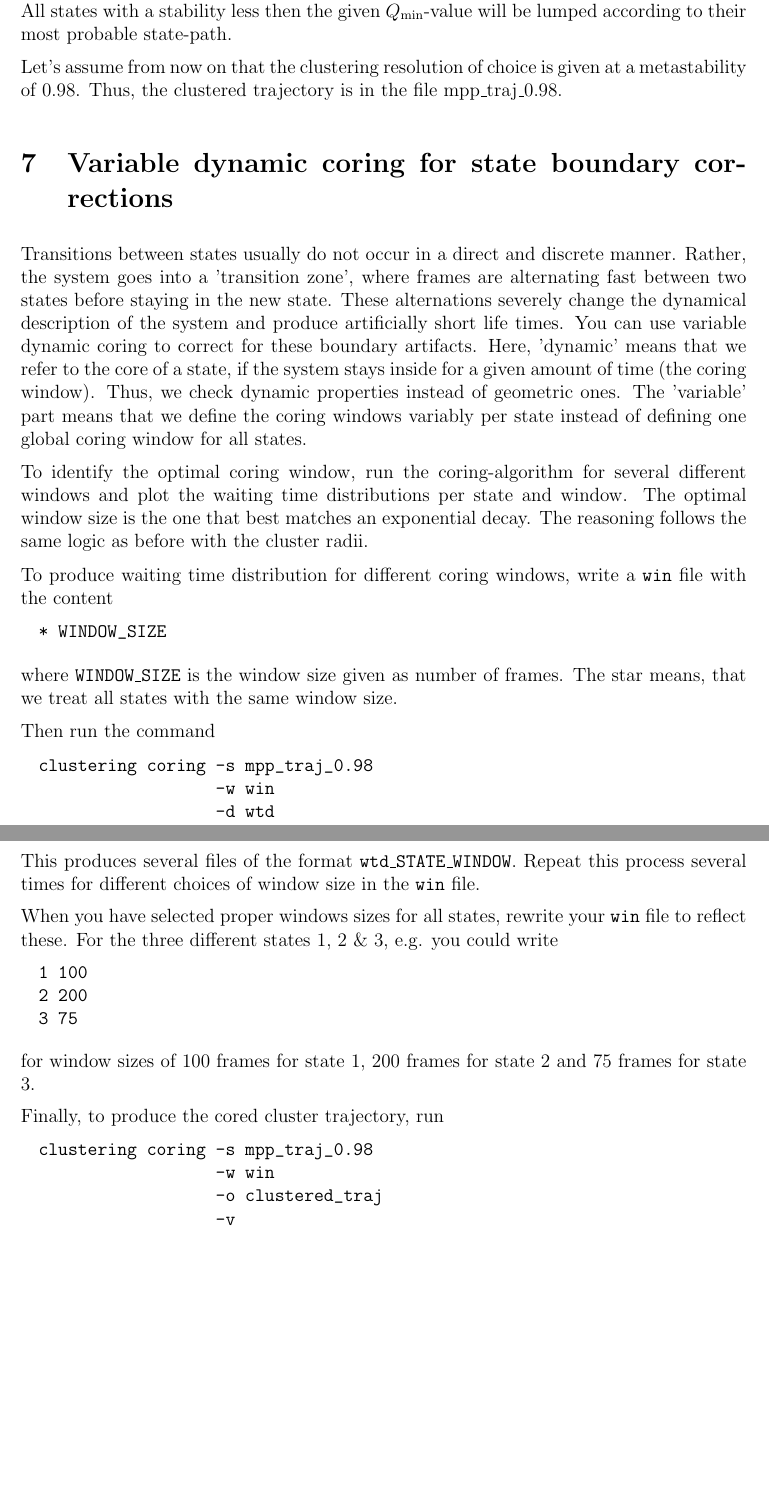
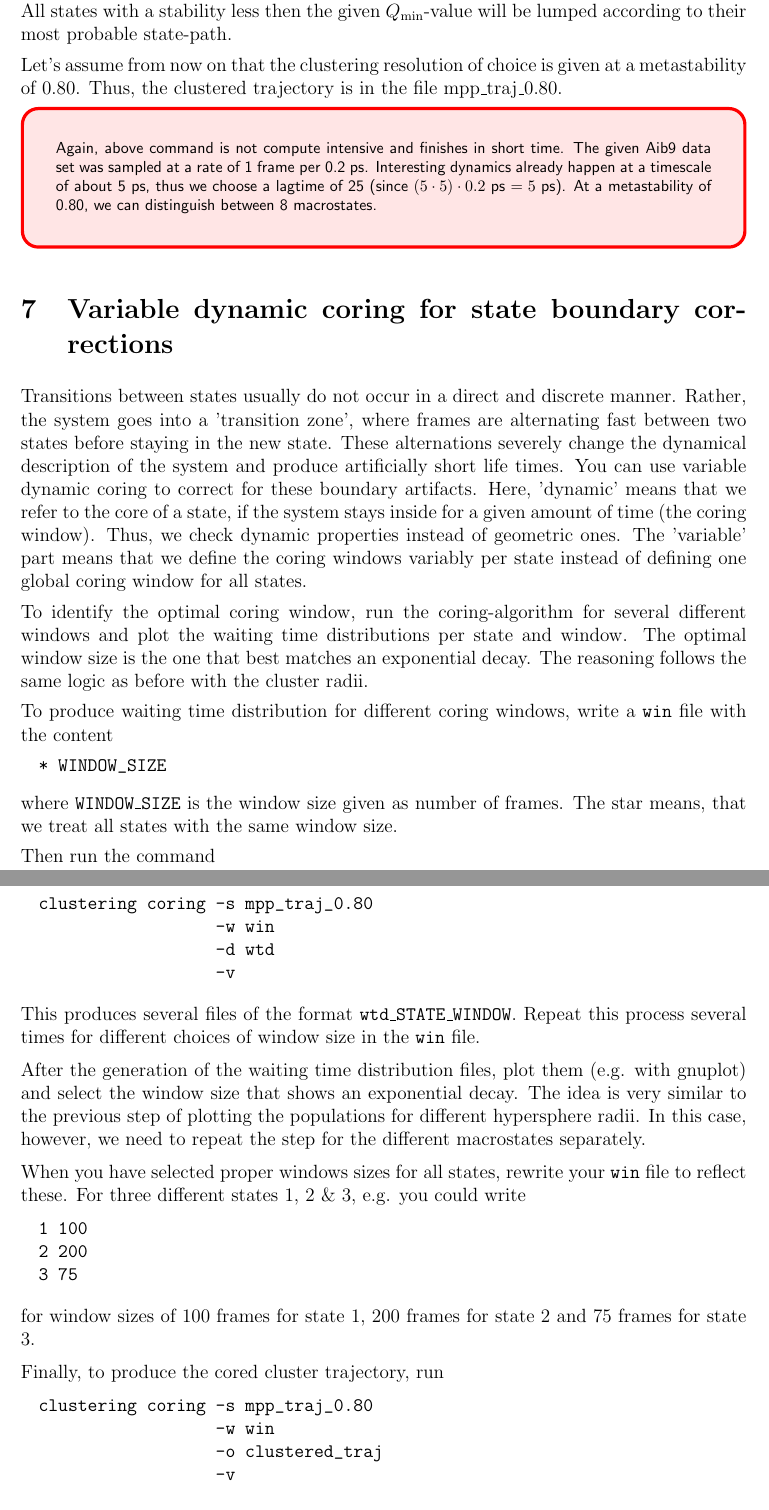
Before and after one commit to moldyn/Clustering, a LaTeX document (doc/tutorial/clustering_tutorial.tex): two parts of pages 9 and 10 of 10, joined at a grey line, cut so that both start at the same text, the shorter picture padded with empty space. Compiled offline with pdfLaTeX.

Commit message:
finished refactoring + tutorial

```diff
--- a/doc/tutorial/clustering_tutorial.tex
+++ b/doc/tutorial/clustering_tutorial.tex
@@ -479,8 +480,20 @@ single state. All states with a stability less then the given
 $Q_\text{min}$-value will be lumped according to their most probable state-path.
 
 Let's assume from now on that the clustering resolution of choice is given at
-a metastability of 0.98. Thus, the clustered trajectory is in the file
-mpp\_traj\_0.98.
+a metastability of 0.80. Thus, the clustered trajectory is in the file
+mpp\_traj\_0.80.
+
+
+\begin{mdframed}[innertopmargin=20pt]
+  Again, above command is not compute intensive and finishes in short time.
+  The given Aib9 data set was sampled at a rate of 1 frame per 0.2 ps.
+  Interesting dynamics already happen at a timescale of about 5 ps, thus we
+  choose a lagtime of 25 (since $\left(5 \cdot 5\right) \cdot 0.2$ ps $ = 5$ ps).
+  At a metastability of 0.80, we can distinguish between 8 macrostates.
+\end{mdframed}
+
+
+
 
 
 \section{Variable dynamic coring for state boundary corrections}
@@ -511,7 +524,7 @@ The star means, that we treat all states with the same window size.
 
 Then run the command
 \begin{lstlisting}
-  clustering coring -s mpp_traj_0.98
+  clustering coring -s mpp_traj_0.80
                       -w win
                       -d wtd
                       -v
@@ -521,10 +534,16 @@ This produces several files of the format {\ttfamily wtd\_STATE\_WINDOW}.
 Repeat this process several times for different choices of window size in the
 {\ttfamily win} file.
 
+After the generation of the waiting time distribution files, plot them (e.g.
+with gnuplot) and select the window size that shows an exponential decay.
+The idea is very similar to the previous step of plotting the populations
+for different hypersphere radii. In this case, however, we need to repeat the
+step for the different macrostates separately.
+
 When you have selected proper windows sizes for all states, rewrite your
-{\ttfamily win} file to reflect these. For the three different states 1, 2
+{\ttfamily win} file to reflect these. For three different states 1, 2
 \& 3, e.g. you could write
-\begin{lstlisting}[basicstyle=\ttfamily]
+\begin{lstlisting}
   1 100
   2 200
   3 75
@@ -534,7 +553,7 @@ frames for state 3.
 
 Finally, to produce the cored cluster trajectory, run
 \begin{lstlisting}
-  clustering coring -s mpp_traj_0.98
+  clustering coring -s mpp_traj_0.80
                       -w win
                       -o clustered_traj
                       -v
```
Also changed, not shown: doc/tutorial/clustering_tutorial.pdf, doc/tutorial/clustering_tutorial.tex (13 more changed lines), 1 other file.
